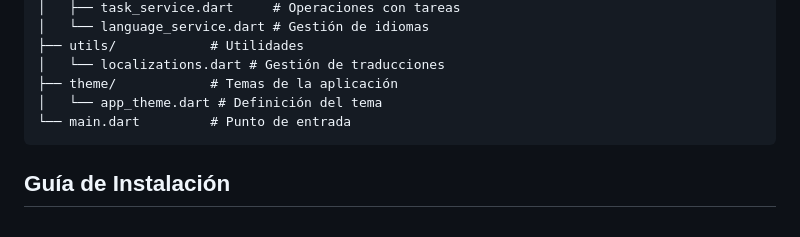
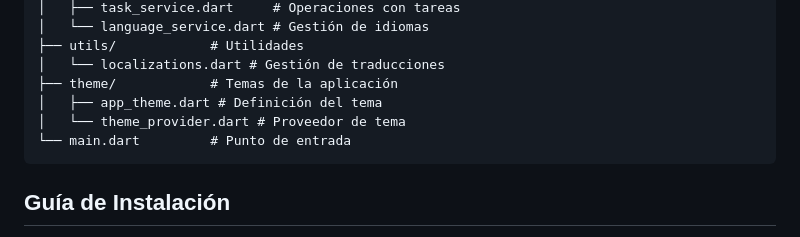
Before and after one commit to teoarandaa/flutter_practica, a Markdown page: practica_flutter/README.md, the part around the change. GitHub-like rendering.

````diff
--- a/practica_flutter/README.md
+++ b/practica_flutter/README.md
@@ -51,7 +51,8 @@ lib/
 ├── utils/            # Utilidades
 │   └── localizations.dart # Gestión de traducciones
 ├── theme/            # Temas de la aplicación
-│   └── app_theme.dart # Definición del tema
+│   ├── app_theme.dart # Definición del tema
+│   └── theme_provider.dart # Proveedor de tema
 └── main.dart         # Punto de entrada
 ```
 
````
